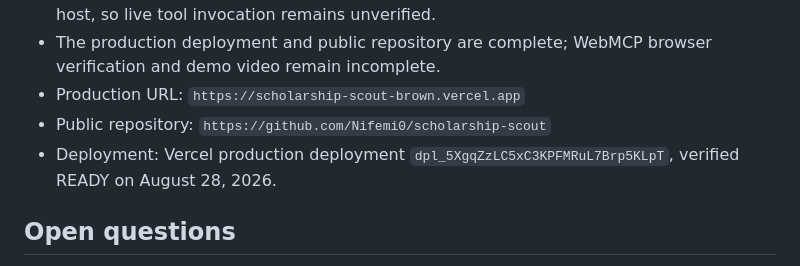
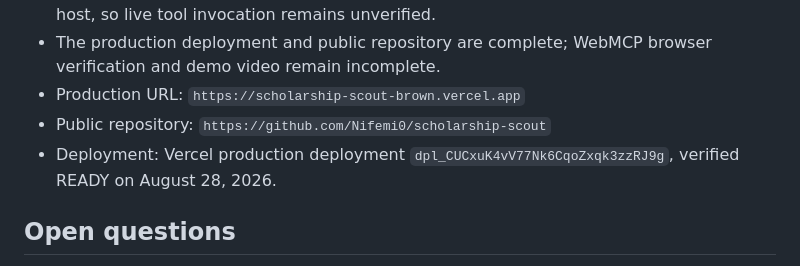
Before and after one commit to Nifemi0/scholarship-scout, a Markdown page: project.md, the part around the change. Rendered like a GitHub page.

Commit message:
Verify and refresh source links

```diff
--- a/project.md
+++ b/project.md
@@ -248,7 +248,7 @@ Mitigation: collect only information needed for matching; keep MVP state local;
 - The production deployment and public repository are complete; WebMCP browser verification and demo video remain incomplete.
 - Production URL: `https://scholarship-scout-brown.vercel.app`
 - Public repository: `https://github.com/Nifemi0/scholarship-scout`
-- Deployment: Vercel production deployment `dpl_5XgqZzLC5xC3KPFMRuL7Brp5KLpT`, verified READY on August 28, 2026.
+- Deployment: Vercel production deployment `dpl_CUCxuK4vV77Nk6CqoZxqk3zzRJ9g`, verified READY on August 28, 2026.
 
 ## Open questions
 
```
